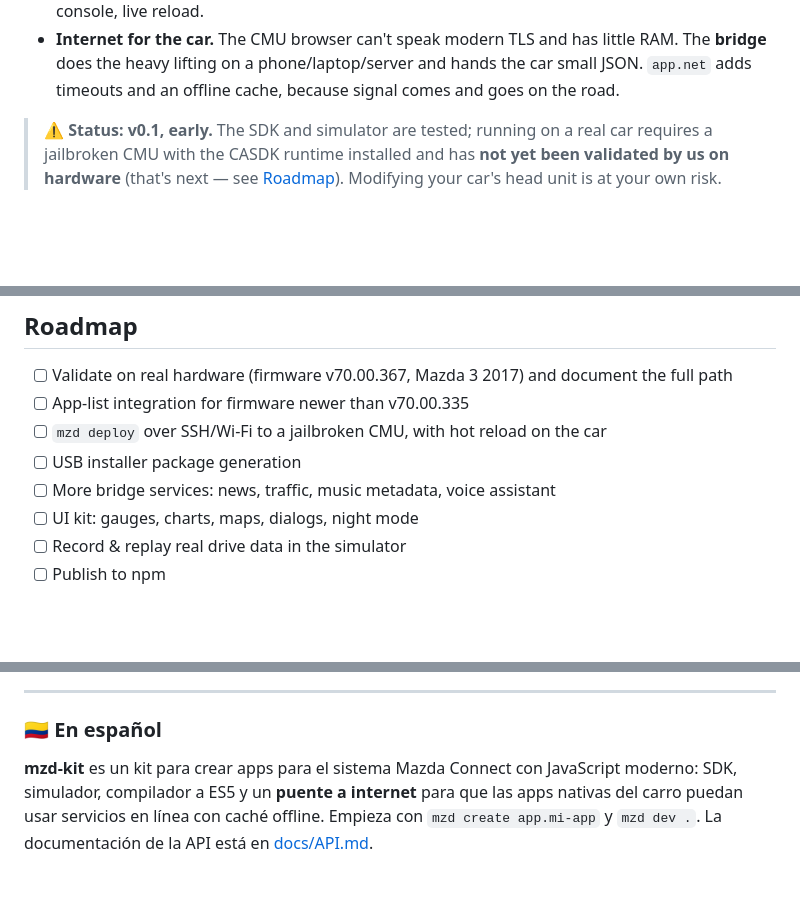
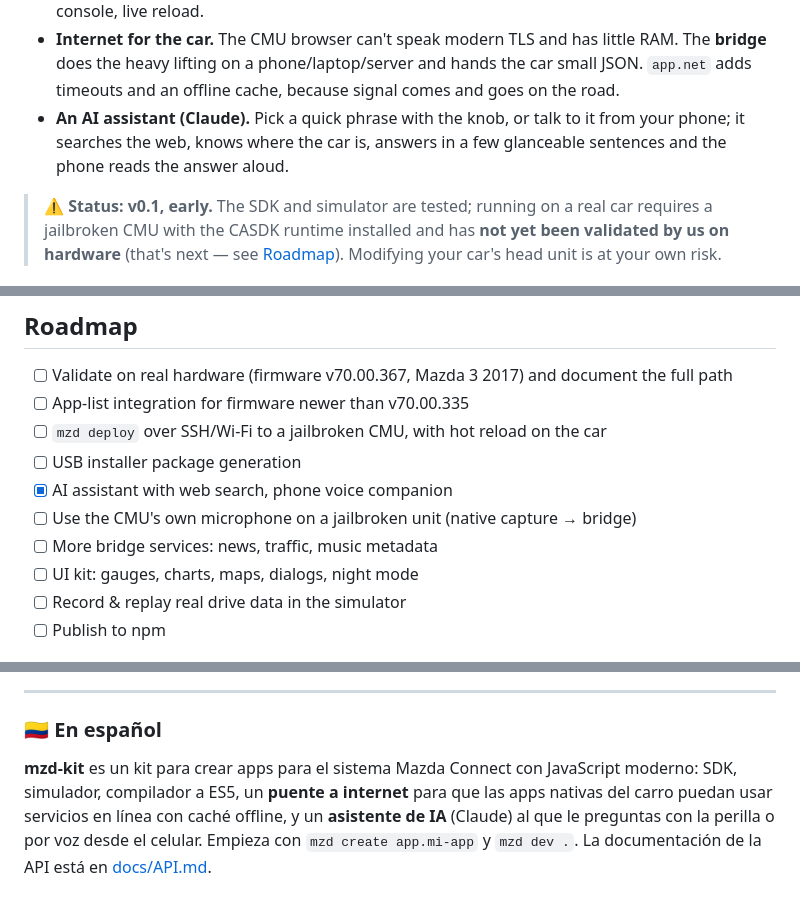
Before and after one commit to jeronimotech/mzd-kit, a Markdown page: README.md, 3 parts joined by grey strips. Rendered like a GitHub page; blank space fills up the shorter version.

```diff
--- a/README.md
+++ b/README.md
@@ -21,6 +21,9 @@ host already installed on cars (via MZD-AIO-TI) and makes writing apps pleasant
 - **Internet for the car.** The CMU browser can't speak modern TLS and has little RAM. The
   **bridge** does the heavy lifting on a phone/laptop/server and hands the car small JSON.
   `app.net` adds timeouts and an offline cache, because signal comes and goes on the road.
+- **An AI assistant (Claude).** Pick a quick phrase with the knob, or talk to it from your phone;
+  it searches the web, knows where the car is, answers in a few glanceable sentences and the
+  phone reads the answer aloud.
 
 > ⚠️ **Status: v0.1, early.** The SDK and simulator are tested; running on a real car requires a
 > jailbroken CMU with the CASDK runtime installed and has **not yet been validated by us on
@@ -126,7 +152,9 @@ directory plus an `apps.js` listing them.
 - [ ] App-list integration for firmware newer than v70.00.335
 - [ ] `mzd deploy` over SSH/Wi-Fi to a jailbroken CMU, with hot reload on the car
 - [ ] USB installer package generation
-- [ ] More bridge services: news, traffic, music metadata, voice assistant
+- [x] AI assistant with web search, phone voice companion
+- [ ] Use the CMU's own microphone on a jailbroken unit (native capture → bridge)
+- [ ] More bridge services: news, traffic, music metadata
 - [ ] UI kit: gauges, charts, maps, dialogs, night mode
 - [ ] Record & replay real drive data in the simulator
 - [ ] Publish to npm
@@ -148,6 +176,7 @@ GPL-3.0 projects is included.
 ### 🇨🇴 En español
 
 **mzd-kit** es un kit para crear apps para el sistema Mazda Connect con JavaScript moderno:
-SDK, simulador, compilador a ES5 y un **puente a internet** para que las apps nativas del carro
-puedan usar servicios en línea con caché offline. Empieza con `mzd create app.mi-app` y
+SDK, simulador, compilador a ES5, un **puente a internet** para que las apps nativas del carro
+puedan usar servicios en línea con caché offline, y un **asistente de IA** (Claude) al que le
+preguntas con la perilla o por voz desde el celular. Empieza con `mzd create app.mi-app` y
 `mzd dev .`. La documentación de la API está en [docs/API.md](docs/API.md).
```
Also changed, not shown: other parts of README.md (+23 -0 lines), docs/API.md (+11 -0 lines), docs/ASSISTANT.md (added, +47 -0 lines), docs/img/companion.png (added), docs/img/simulator-asistente.png (added), 15 other files.
